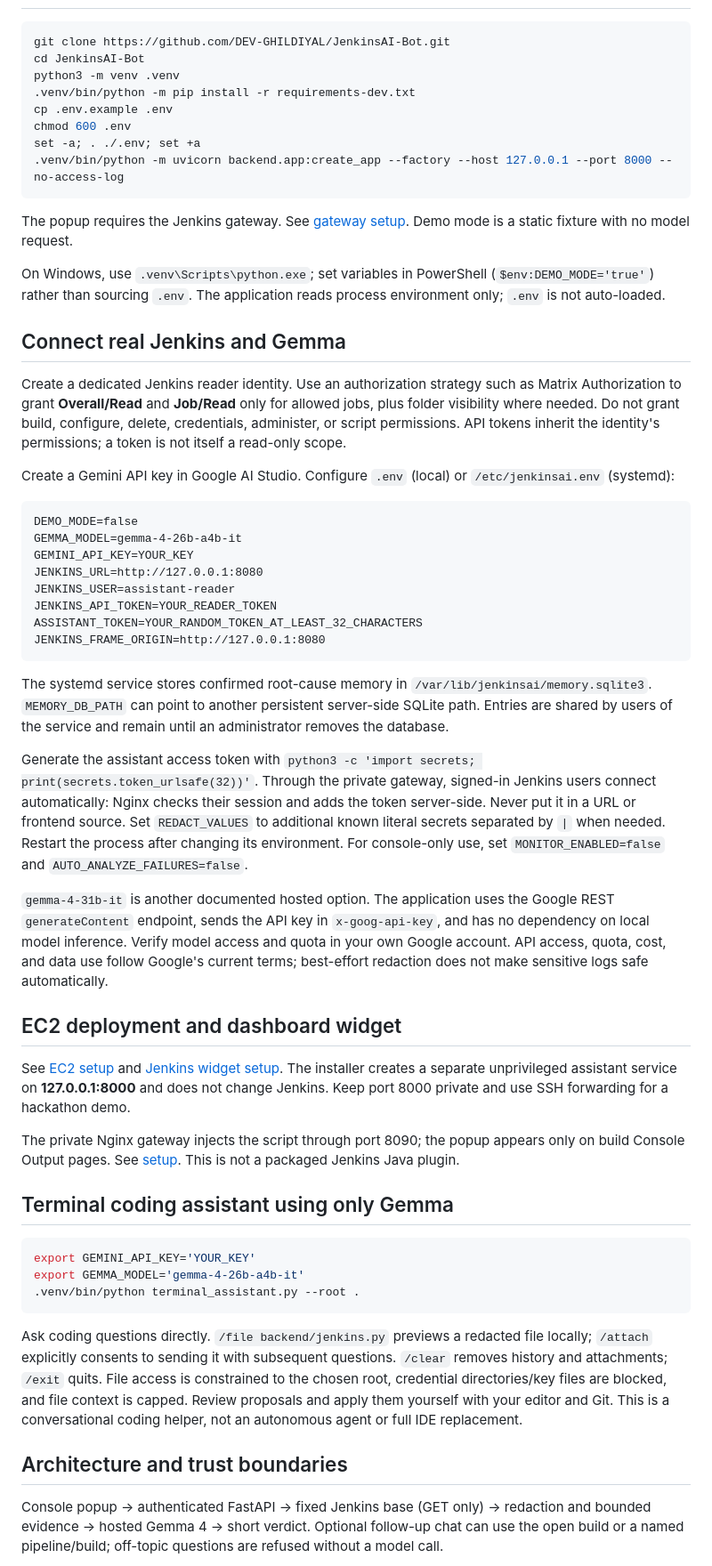
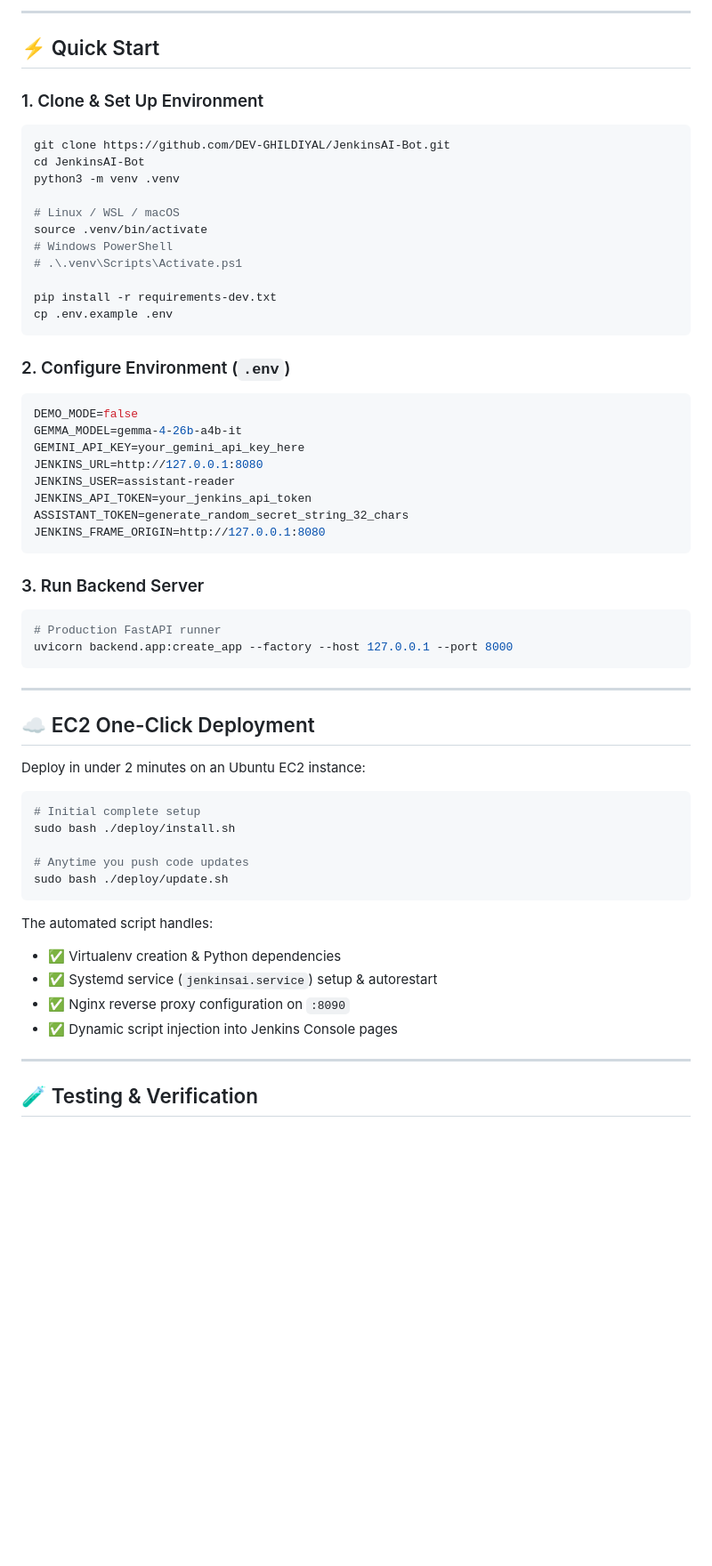
Before and after one commit to DEV-GHILDIYAL/JenkinsAI-Bot, a Markdown page: README.md, the part around one of its changes. Shown at 89% size. Rendered like a GitHub page; blank space fills up the shorter version.

Commit message:
Update JenkinsAI

````diff
--- a/README.md
+++ b/README.md
@@ -21,58 +86,61 @@
+---
+
+## ⚡ Quick Start
+
+### 1. Clone & Set Up Environment
 ```bash
 git clone https://github.com/DEV-GHILDIYAL/JenkinsAI-Bot.git
 cd JenkinsAI-Bot
 python3 -m venv .venv
-.venv/bin/python -m pip install -r requirements-dev.txt
+
+# Linux / WSL / macOS
+source .venv/bin/activate
+# Windows PowerShell
+# .\.venv\Scripts\Activate.ps1
+
+pip install -r requirements-dev.txt
 cp .env.example .env
-chmod 600 .env
-set -a; . ./.env; set +a
-.venv/bin/python -m uvicorn backend.app:create_app --factory --host 127.0.0.1 --port 8000 --no-access-log
 ```
 
-The popup requires the Jenkins gateway. See [gateway setup](docs/MONITORING.md). Demo mode is a static fixture with no model request.
-
-On Windows, use `.venv\Scripts\python.exe`; set variables in PowerShell (`$env:DEMO_MODE='true'`) rather than sourcing `.env`. The application reads process environment only; `.env` is not auto-loaded.
-
-## Connect real Jenkins and Gemma
-
-Create a dedicated Jenkins reader identity. Use an authorization strategy such as Matrix Authorization to grant **Overall/Read** and **Job/Read** only for allowed jobs, plus folder visibility where needed. Do not grant build, configure, delete, credentials, administer, or script permissions. API tokens inherit the identity's permissions; a token is not itself a read-only scope.
-
-Create a Gemini API key in Google AI Studio. Configure `.env` (local) or `/etc/jenkinsai.env` (systemd):
-
-```dotenv
+### 2. Configure Environment (`.env`)
+```ini
 DEMO_MODE=false
 GEMMA_MODEL=gemma-4-26b-a4b-it
-GEMINI_API_KEY=YOUR_KEY
+GEMINI_API_KEY=your_gemini_api_key_here
 JENKINS_URL=http://127.0.0.1:8080
 JENKINS_USER=assistant-reader
-JENKINS_API_TOKEN=YOUR_READER_TOKEN
-ASSISTANT_TOKEN=YOUR_RANDOM_TOKEN_AT_LEAST_32_CHARACTERS
+JENKINS_API_TOKEN=your_jenkins_api_token
+ASSISTANT_TOKEN=generate_random_secret_string_32_chars
 JENKINS_FRAME_ORIGIN=http://127.0.0.1:8080
 ```
 
-The systemd service stores confirmed root-cause memory in `/var/lib/jenkinsai/memory.sqlite3`. `MEMORY_DB_PATH` can point to another persistent server-side SQLite path. Entries are shared by users of the service and remain until an administrator removes the database.
+### 3. Run Backend Server
+```bash
+# Production FastAPI runner
+uvicorn backend.app:create_app --factory --host 127.0.0.1 --port 8000
+```
 
-Generate the assistant access token with `python3 -c 'import secrets; print(secrets.token_urlsafe(32))'`. Through the private gateway, signed-in Jenkins users connect automatically: Nginx checks their session and adds the token server-side. Never put it in a URL or frontend source. Set `REDACT_VALUES` to additional known literal secrets separated by `|` when needed. Restart the process after changing its environment. For console-only use, set `MONITOR_ENABLED=false` and `AUTO_ANALYZE_FAILURES=false`.
+---
 
-`gemma-4-31b-it` is another documented hosted option. The application uses the Google REST `generateContent` endpoint, sends the API key in `x-goog-api-key`, and has no dependency on local model inference. Verify model access and quota in your own Google account. API access, quota, cost, and data use follow Google's current terms; best-effort redaction does not make sensitive logs safe automatically.
+## ☁️ EC2 One-Click Deployment
 
-## EC2 deployment and dashboard widget
-
-See [EC2 setup](docs/DEPLOYMENT.md) and [Jenkins widget setup](docs/JENKINS-WIDGET.md). The installer creates a separate unprivileged assistant service on **127.0.0.1:8000** and does not change Jenkins. Keep port 8000 private and use SSH forwarding for a hackathon demo.
-
-The private Nginx gateway injects the script through port 8090; the popup appears only on build Console Output pages. See [setup](docs/MONITORING.md). This is not a packaged Jenkins Java plugin.
-
-## Terminal coding assistant using only Gemma
+Deploy in under 2 minutes on an Ubuntu EC2 instance:
 
 ```bash
-export GEMINI_API_KEY='YOUR_KEY'
-export GEMMA_MODEL='gemma-4-26b-a4b-it'
-.venv/bin/python terminal_assistant.py --root .
+# Initial complete setup
+sudo bash ./deploy/install.sh
+
+# Anytime you push code updates
+sudo bash ./deploy/update.sh
 ```
 
-Ask coding questions directly. `/file backend/jenkins.py` previews a redacted file locally; `/attach` explicitly consents to sending it with subsequent questions. `/clear` removes history and attachments; `/exit` quits. File access is constrained to the chosen root, credential directories/key files are blocked, and file context is capped. Review proposals and apply them yourself with your editor and Git. This is a conversational coding helper, not an autonomous agent or full IDE replacement.
+The automated script handles:
+- ✅ Virtualenv creation & Python dependencies
+- ✅ Systemd service (`jenkinsai.service`) setup & autorestart
+- ✅ Nginx reverse proxy configuration on `:8090`
+- ✅ Dynamic script injection into Jenkins Console pages
 
-## Architecture and trust boundaries
+---
 
-Console popup → authenticated FastAPI → fixed Jenkins base (GET only) → redaction and bounded evidence → hosted Gemma 4 → short verdict. Optional follow-up chat can use the open build or a named pipeline/build; off-topic questions are refused without a model call.
+## 🧪 Testing & Verification
 
````
Also changed, not shown: other parts of README.md (+112 -32 lines).
